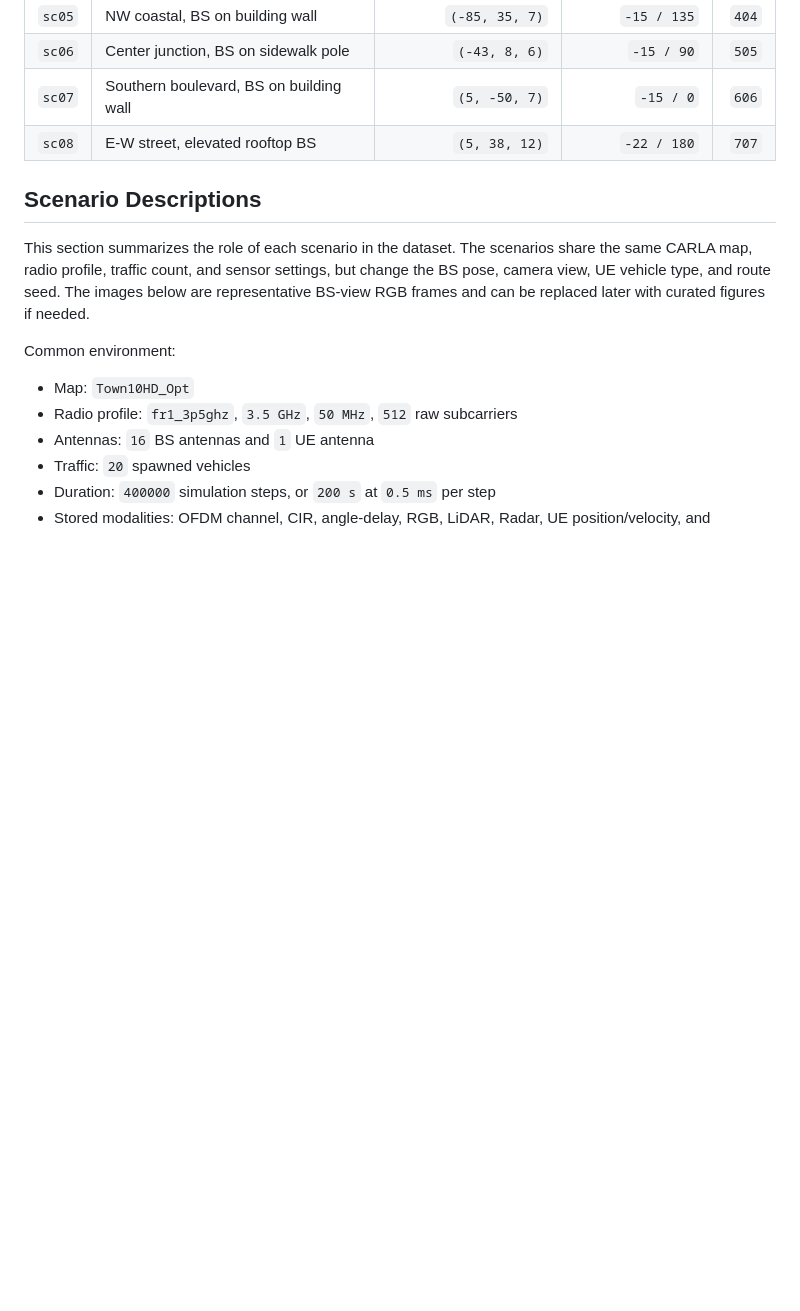
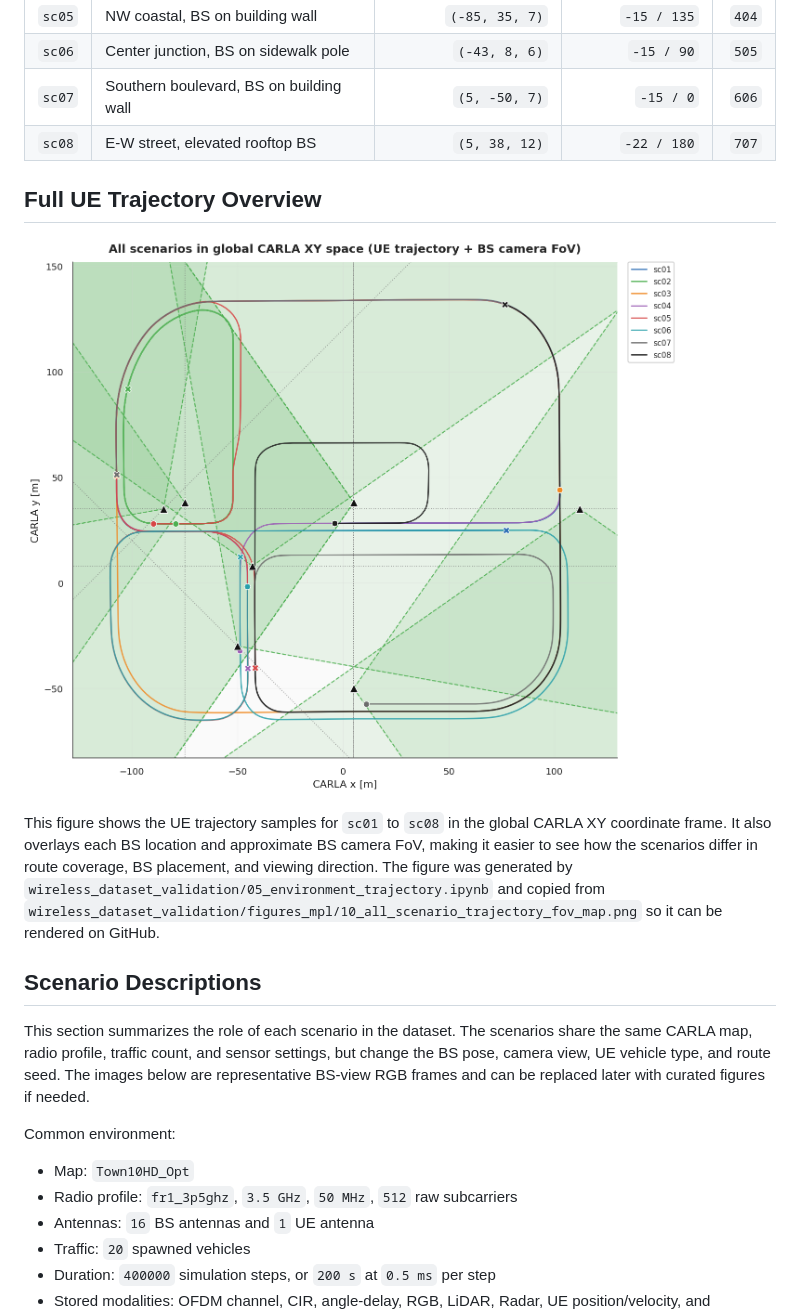
Before and after one commit to yuknow01/carla-wireless-channel-prediction, a Markdown page: SIM_SETTINGS.md, the part around the change. GitHub-like rendering; pictures changed too: docs/images/scenarios/all_scenario_trajectory_fov_map.png (added); blank space fills up the shorter version.

Commit message:
docs: add full trajectory overview

```diff
--- a/SIM_SETTINGS.md
+++ b/SIM_SETTINGS.md
@@ -95,6 +95,18 @@ CW_RADIO_PROFILE=fr2_28ghz python collect_final.py
 | `sc06` | Center junction, BS on sidewalk pole | `(-43, 8, 6)` | `-15 / 90` | `505` |
 | `sc07` | Southern boulevard, BS on building wall | `(5, -50, 7)` | `-15 / 0` | `606` |
 | `sc08` | E-W street, elevated rooftop BS | `(5, 38, 12)` | `-22 / 180` | `707` |
+
+## Full UE Trajectory Overview
+
+![All scenario UE trajectories and BS camera FoV](./docs/images/scenarios/all_scenario_trajectory_fov_map.png)
+
+This figure shows the UE trajectory samples for `sc01` to `sc08` in the global
+CARLA XY coordinate frame. It also overlays each BS location and approximate BS
+camera FoV, making it easier to see how the scenarios differ in route coverage,
+BS placement, and viewing direction. The figure was generated by
+`wireless_dataset_validation/05_environment_trajectory.ipynb` and copied from
+`wireless_dataset_validation/figures_mpl/10_all_scenario_trajectory_fov_map.png`
+so it can be rendered on GitHub.
 
 ## Scenario Descriptions
 
```
